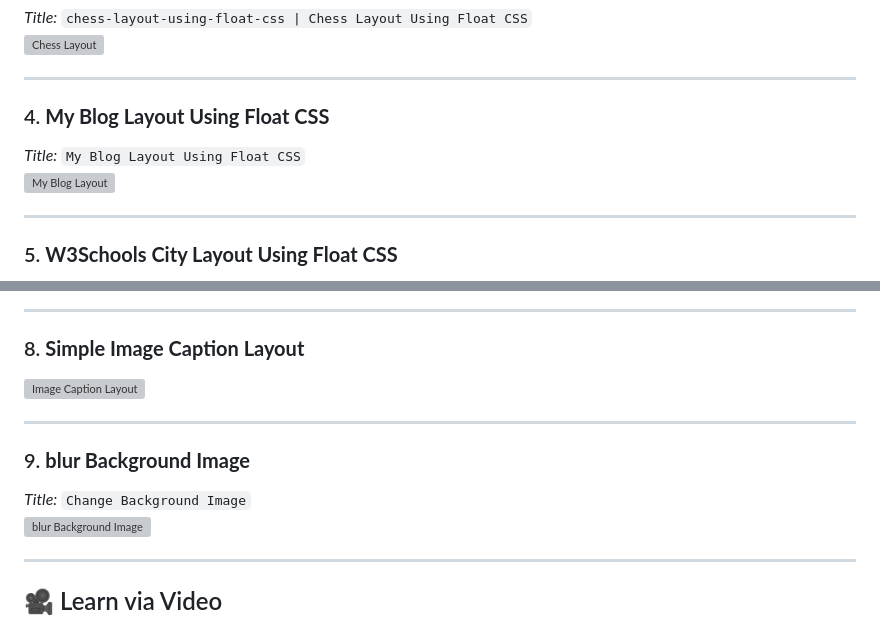
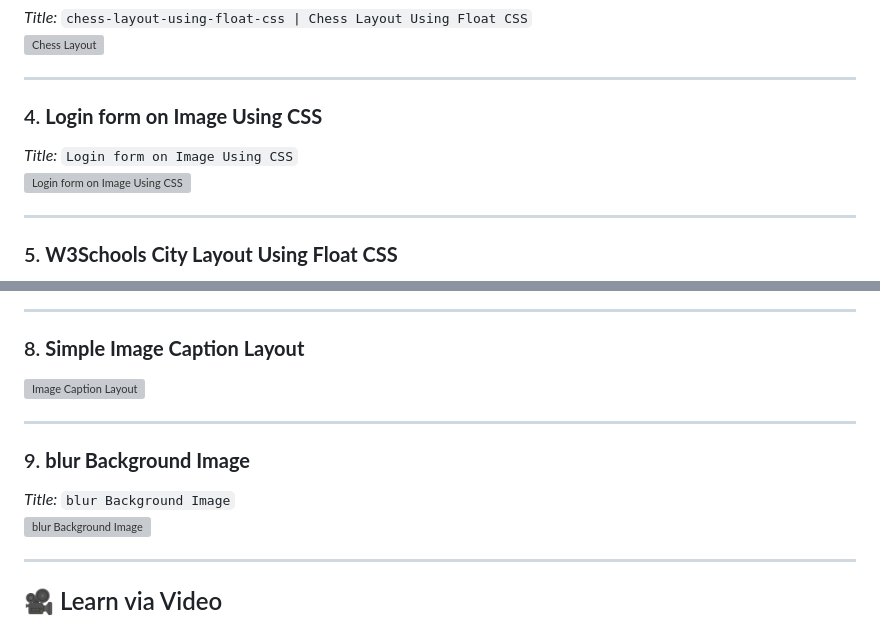
Before and after one commit to rohitash-eng/all-html-template, a Markdown page: README.md, 2 parts joined by grey strips. GitHub-like rendering; grey boxes are pictures that could not be loaded.

Commit message:
Add blur on background image

```diff
--- a/README.md
+++ b/README.md
@@ -38,9 +38,9 @@ _Title:_ `chess-layout-using-float-css | Chess Layout Using Float CSS`
 
 ---
 
-### 4. **My Blog Layout Using Float CSS**
-_Title:_ `My Blog Layout Using Float CSS`
-![My Blog Layout](https://raw.githubusercontent.com/rohitash-eng/html-layout-using-float-css-normal-custom-css/refs/heads/main/blue-image-text-on-image-form-on-image-examples/images/Screenshot%202025-06-30%20at%2010.49.35%E2%80%AFPM.png)
+### 4. **Login form on Image Using CSS**
+_Title:_ `Login form on Image Using CSS`
+![Login form on Image Using CSS](https://raw.githubusercontent.com/rohitash-eng/html-layout-using-float-css-normal-custom-css/refs/heads/main/blue-image-text-on-image-form-on-image-examples/images/Screenshot%202025-06-30%20at%2010.50.19%E2%80%AFPM.png)
 
 ---
 
@@ -67,7 +67,7 @@ _Title:_ `Website Layout | My First Website Layout Using Float CSS`
 ---
 
 ### 9. **blur Background Image**
-_Title:_ `Change Background Image`
+_Title:_ `blur Background Image`
 ![blur Background Image](https://raw.githubusercontent.com/rohitash-eng/html-layout-using-float-css-normal-custom-css/refs/heads/main/blue-image-text-on-image-form-on-image-examples/images/Screenshot%202025-06-30%20at%2010.49.50%E2%80%AFPM.png)
 
 ---
```
Also changed, not shown: other parts of README.md (+1 -1 lines).
